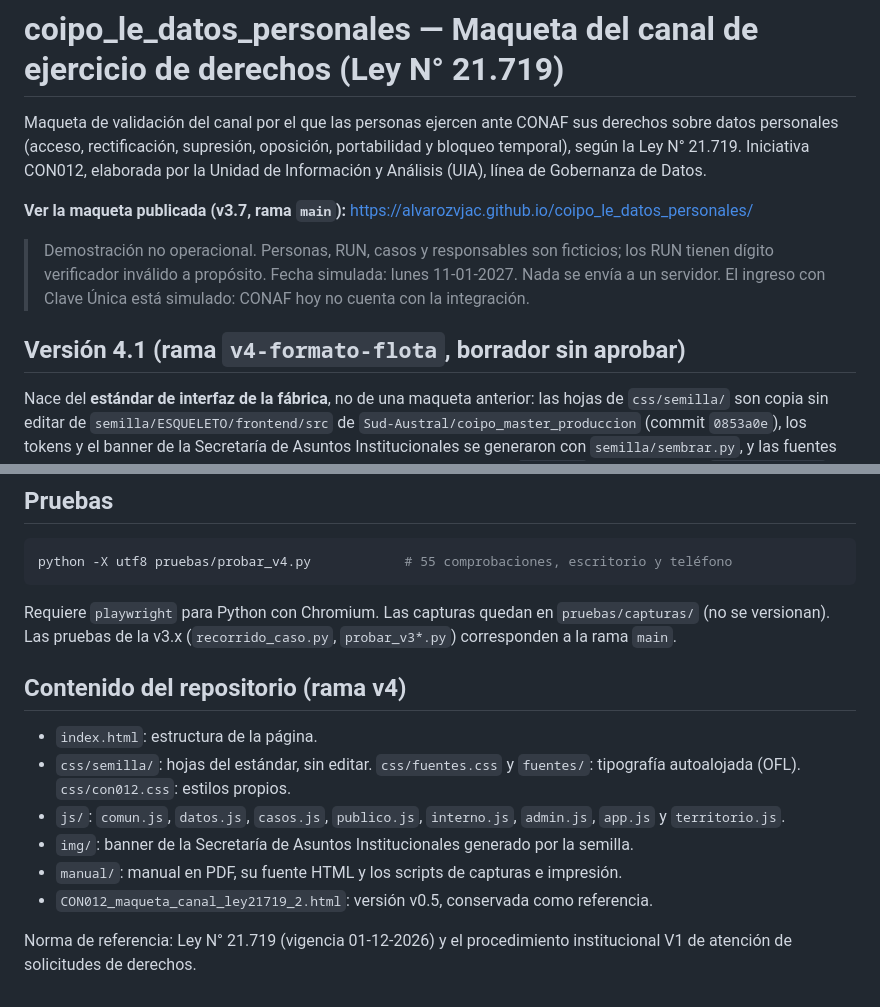
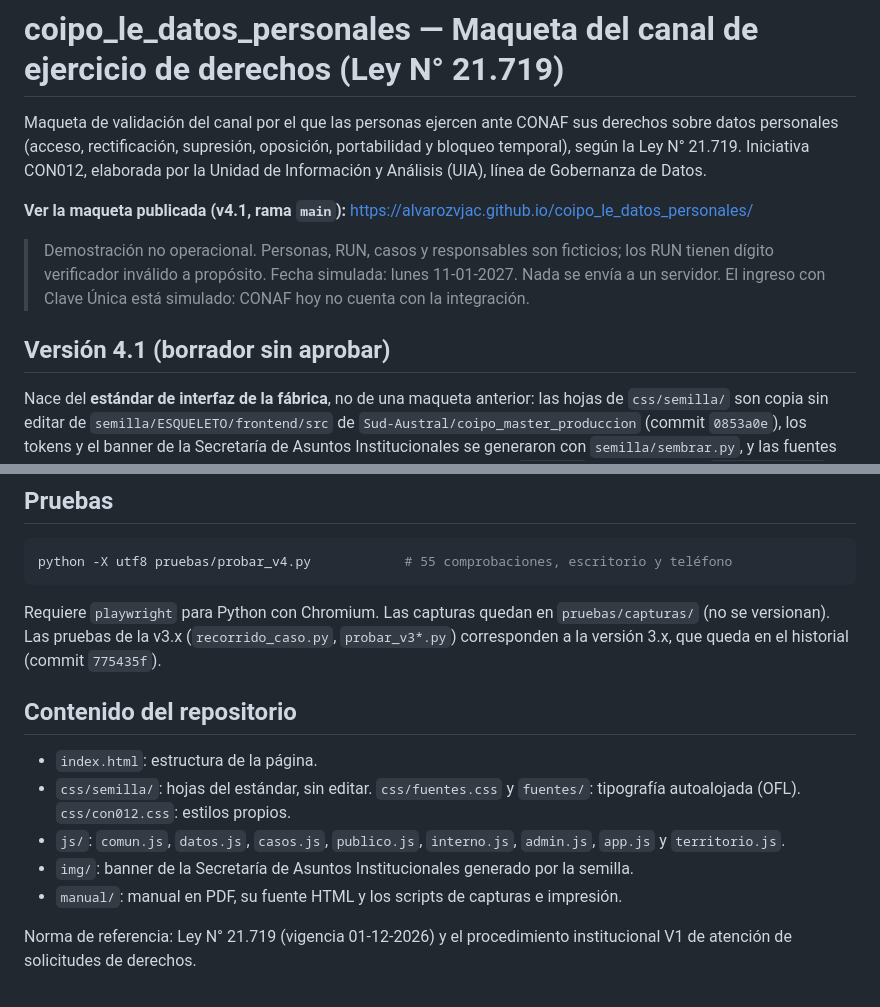
Before and after one commit to alvarozvjac/coipo_le_datos_personales, a Markdown page: README.md, 2 parts joined by grey strips. Rendered like a GitHub page.

Commit message:
Retira la maqueta v0.5, que contenía datos de personas reales, y actualiza el README para publicar la v4.1
Co-Authored-By: Claude Opus 5.5 <noreply@anthropic.com>
Claude-Session: https://claude.ai/code/session_017tRG5hRtCu2XhdQjKpxL78

```diff
--- a/README.md
+++ b/README.md
@@ -5,14 +5,14 @@ sobre datos personales (acceso, rectificación, supresión, oposición, portabil
 bloqueo temporal), según la Ley N° 21.719. Iniciativa CON012, elaborada por la Unidad de
 Información y Análisis (UIA), línea de Gobernanza de Datos.
 
-**Ver la maqueta publicada (v3.7, rama `main`):** https://alvarozvjac.github.io/coipo_le_datos_personales/
+**Ver la maqueta publicada (v4.1, rama `main`):** https://alvarozvjac.github.io/coipo_le_datos_personales/
 
 > Demostración no operacional. Personas, RUN, casos y responsables son ficticios; los RUN
 > tienen dígito verificador inválido a propósito. Fecha simulada: lunes 11-01-2027. Nada se
 > envía a un servidor. El ingreso con Clave Única está simulado: CONAF hoy no cuenta con la
 > integración.
 
-## Versión 4.1 (rama `v4-formato-flota`, borrador sin aprobar)
+## Versión 4.1 (borrador sin aprobar)
 
 Nace del **estándar de interfaz de la fábrica**, no de una maqueta anterior: las hojas de
 `css/semilla/` son copia sin editar de `semilla/ESQUELETO/frontend/src` de
@@ -58,16 +58,15 @@ python -X utf8 pruebas/probar_v4.py            # 55 comprobaciones, escritorio y
 
 Requiere `playwright` para Python con Chromium. Las capturas quedan en `pruebas/capturas/`
 (no se versionan). Las pruebas de la v3.x (`recorrido_caso.py`, `probar_v3*.py`) corresponden
-a la rama `main`.
+a la versión 3.x, que queda en el historial (commit `775435f`).
 
-## Contenido del repositorio (rama v4)
+## Contenido del repositorio
 
 - `index.html`: estructura de la página.
 - `css/semilla/`: hojas del estándar, sin editar. `css/fuentes.css` y `fuentes/`: tipografía autoalojada (OFL). `css/con012.css`: estilos propios.
 - `js/`: `comun.js`, `datos.js`, `casos.js`, `publico.js`, `interno.js`, `admin.js`, `app.js` y `territorio.js`.
 - `img/`: banner de la Secretaría de Asuntos Institucionales generado por la semilla.
 - `manual/`: manual en PDF, su fuente HTML y los scripts de capturas e impresión.
-- `CON012_maqueta_canal_ley21719_2.html`: versión v0.5, conservada como referencia.
 
 Norma de referencia: Ley N° 21.719 (vigencia 01-12-2026) y el procedimiento institucional V1
 de atención de solicitudes de derechos.
```
